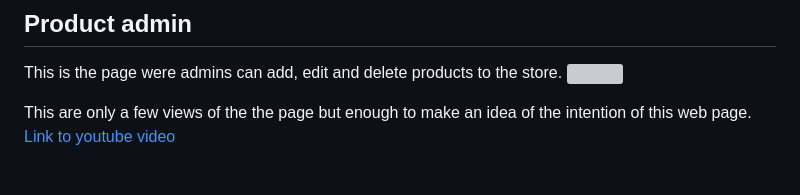
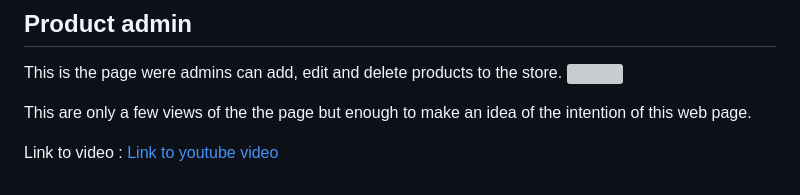
Before and after one commit to pabloescm/Web-development-e-commerce, a Markdown page: README.md, the part around the change. Drawn GitHub-style; grey boxes are pictures that could not be loaded.

```diff
--- a/README.md
+++ b/README.md
@@ -50,4 +50,5 @@ This is the page were admins can add, edit and delete products to the store.
 ![](https://scontent.fsrz2-1.fna.fbcdn.net/v/t39.30808-6/362199338_115245681635763_157321474572718109_n.jpg?_nc_cat=109&cb=99be929b-3346023f&ccb=1-7&_nc_sid=730e14&_nc_ohc=gMBrFkkoF6EAX9W5UEO&_nc_ht=scontent.fsrz2-1.fna&oh=00_AfAW9SPkiSy_WJ9WPqUAc3gX5BiBYfbY8Itz1sHZaNtfpg&oe=64BBD427)
 
 This are only a few views of the the page but enough to make an idea of the intention of this web page.
-[Link to youtube video](https://youtu.be/zAIpiSWOraw "WebPage video")
+
+Link to video : [Link to youtube video](https://youtu.be/zAIpiSWOraw "WebPage video")
```
